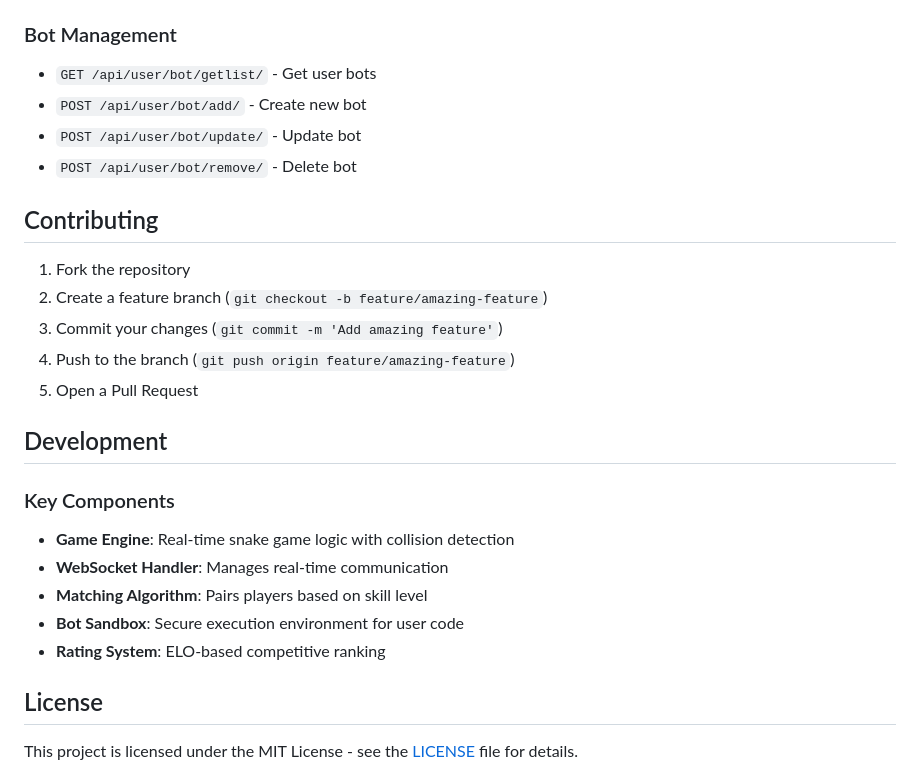
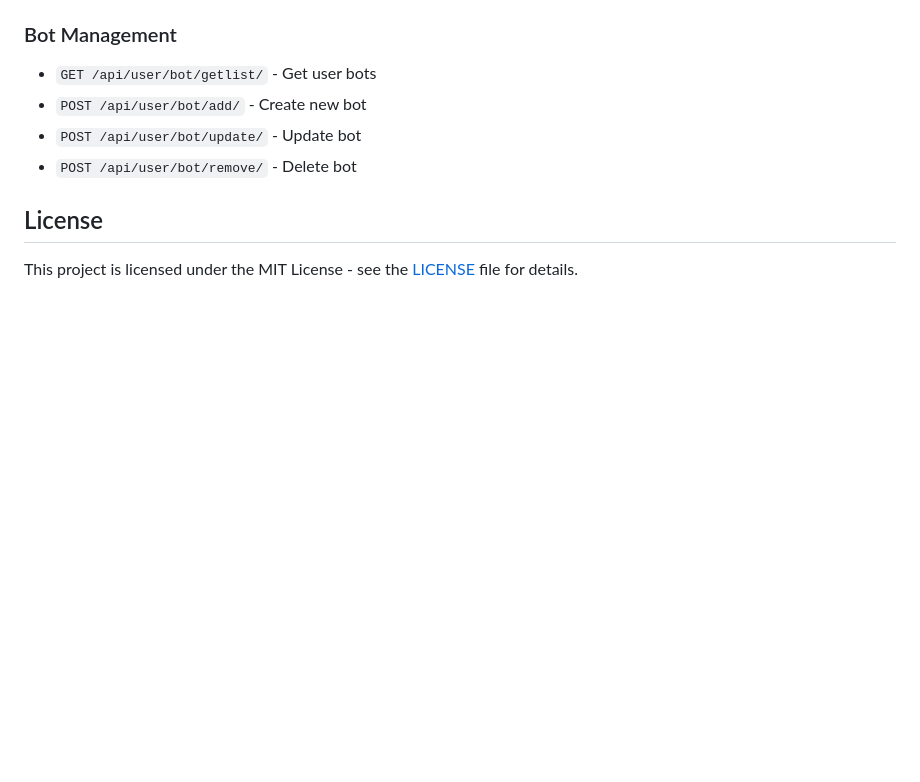
Before and after one commit to Magicherry/King-of-Bots, a Markdown page: readme.md, the part around the change. GitHub-like rendering; blank space fills up the shorter version.

```diff
--- a/readme.md
+++ b/readme.md
@@ -255,23 +255,6 @@ The project follows a microservices architecture with clear separation of concer
 - `POST /api/user/bot/update/` - Update bot
 - `POST /api/user/bot/remove/` - Delete bot
 
-## Contributing
-
-1. Fork the repository
-2. Create a feature branch (`git checkout -b feature/amazing-feature`)
-3. Commit your changes (`git commit -m 'Add amazing feature'`)
-4. Push to the branch (`git push origin feature/amazing-feature`)
-5. Open a Pull Request
-
-## Development
-
-### Key Components
-- **Game Engine**: Real-time snake game logic with collision detection
-- **WebSocket Handler**: Manages real-time communication
-- **Matching Algorithm**: Pairs players based on skill level
-- **Bot Sandbox**: Secure execution environment for user code
-- **Rating System**: ELO-based competitive ranking
-
 ## License
 
 This project is licensed under the MIT License - see the [LICENSE](LICENSE) file for details.
```
